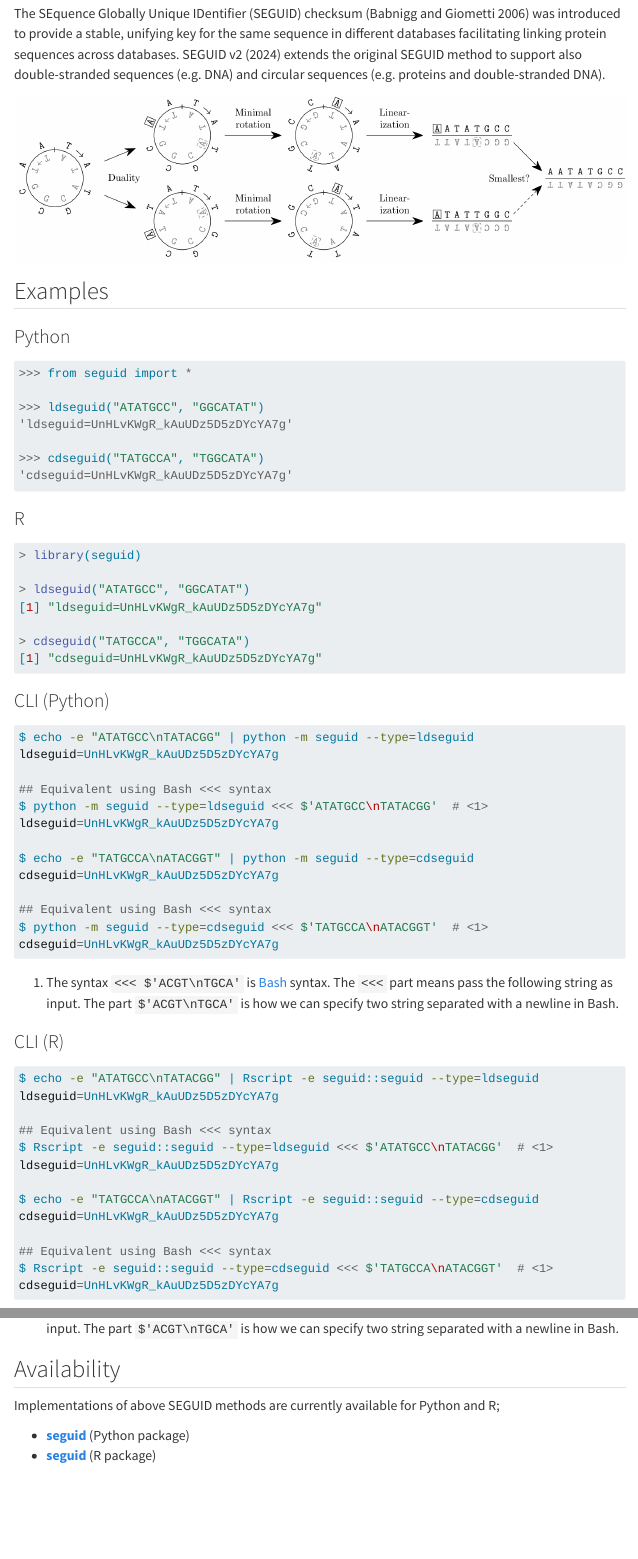
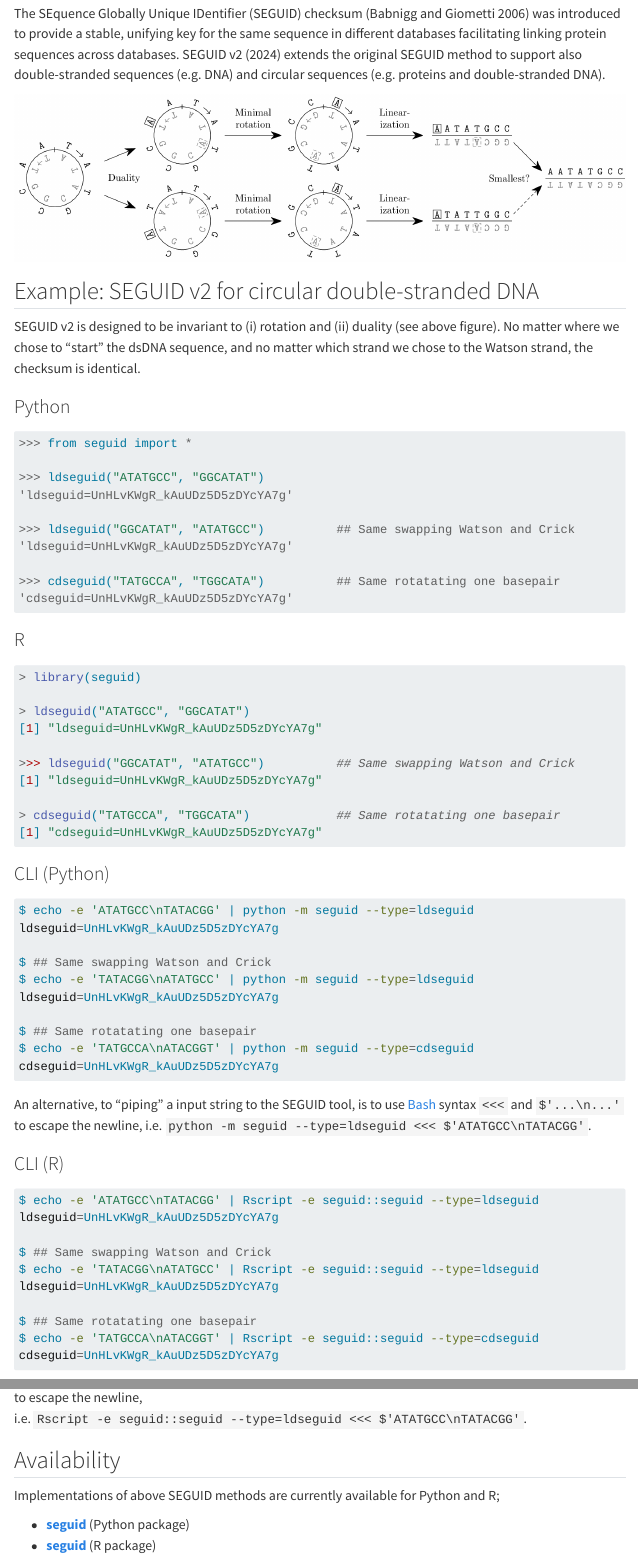
Before and after one commit to seguid/seguid.org, a Quarto document (index.qmd): the page in a window 1100 px wide, from 220 px down, and a second part further down, joined at a grey line. Rendered offline with R 4.5, knitr and Pandoc in place of Quarto, with nearby package versions; menus at the side of the page are left out.

Commit message:
CLI example: Use pipe in the example and mention the Bash <<< syntax as a comment below

````diff
--- a/index.qmd
+++ b/index.qmd
@@ -19,7 +19,12 @@ double-stranded sequences (e.g. DNA) and circular sequences
 ![](figures/cdseguid.png)
 
 
-## Examples
+## Example: SEGUID v2 for circular double-stranded DNA
+
+SEGUID v2 is designed to be invariant to (i) rotation and (ii) duality
+(see above figure). No matter where we chose to "start" the dsDNA
+sequence, and no matter which strand we chose to the Watson strand,
+the checksum is identical.
 
 ::: {.panel-tabset}
 
@@ -31,7 +36,10 @@ double-stranded sequences (e.g. DNA) and circular sequences
 >>> ldseguid("ATATGCC", "GGCATAT")
 'ldseguid=UnHLvKWgR_kAuUDz5D5zDYcYA7g'
 
->>> cdseguid("TATGCCA", "TGGCATA")
+>>> ldseguid("GGCATAT", "ATATGCC")          ## Same swapping Watson and Crick
+'ldseguid=UnHLvKWgR_kAuUDz5D5zDYcYA7g'
+
+>>> cdseguid("TATGCCA", "TGGCATA")          ## Same rotatating one basepair
 'cdseguid=UnHLvKWgR_kAuUDz5D5zDYcYA7g'
 ```
 
@@ -43,7 +51,10 @@ double-stranded sequences (e.g. DNA) and circular sequences
 > ldseguid("ATATGCC", "GGCATAT")
 [1] "ldseguid=UnHLvKWgR_kAuUDz5D5zDYcYA7g"
 
-> cdseguid("TATGCCA", "TGGCATA")
+>>> ldseguid("GGCATAT", "ATATGCC")          ## Same swapping Watson and Crick
+[1] "ldseguid=UnHLvKWgR_kAuUDz5D5zDYcYA7g"
+
+> cdseguid("TATGCCA", "TGGCATA")            ## Same rotatating one basepair
 [1] "cdseguid=UnHLvKWgR_kAuUDz5D5zDYcYA7g"
 ```
 
@@ -52,47 +63,42 @@ double-stranded sequences (e.g. DNA) and circular sequences
 
 
 ```sh
-$ echo -e "ATATGCC\nTATACGG" | python -m seguid --type=ldseguid
+$ echo -e 'ATATGCC\nTATACGG' | python -m seguid --type=ldseguid
 ldseguid=UnHLvKWgR_kAuUDz5D5zDYcYA7g
 
-## Equivalent using Bash <<< syntax
-$ python -m seguid --type=ldseguid <<< $'ATATGCC\nTATACGG'  # <1>
+$ ## Same swapping Watson and Crick
+$ echo -e 'TATACGG\nATATGCC' | python -m seguid --type=ldseguid
 ldseguid=UnHLvKWgR_kAuUDz5D5zDYcYA7g
 
-$ echo -e "TATGCCA\nATACGGT" | python -m seguid --type=cdseguid
-cdseguid=UnHLvKWgR_kAuUDz5D5zDYcYA7g
-
-## Equivalent using Bash <<< syntax
-$ python -m seguid --type=cdseguid <<< $'TATGCCA\nATACGGT'  # <1>
+$ ## Same rotatating one basepair
+$ echo -e 'TATGCCA\nATACGGT' | python -m seguid --type=cdseguid
 cdseguid=UnHLvKWgR_kAuUDz5D5zDYcYA7g
 ```
 
-1. The syntax `<<< $'ACGT\nTGCA'` is [Bash] syntax. The `<<<` part
-means pass the following string as input. The part `$'ACGT\nTGCA'` is
-how we can specify two string separated with a newline in Bash.
+An alternative, to "piping" a input string to the SEGUID tool, is to
+use [Bash] syntax `<<<` and `$'...\n...'` to escape the newline,
+i.e. `python -m seguid --type=ldseguid <<< $'ATATGCC\nTATACGG'`.
 
 
 ### CLI (R)
 
 ```sh
-$ echo -e "ATATGCC\nTATACGG" | Rscript -e seguid::seguid --type=ldseguid
+$ echo -e 'ATATGCC\nTATACGG' | Rscript -e seguid::seguid --type=ldseguid
 ldseguid=UnHLvKWgR_kAuUDz5D5zDYcYA7g
 
-## Equivalent using Bash <<< syntax
-$ Rscript -e seguid::seguid --type=ldseguid <<< $'ATATGCC\nTATACGG'  # <1>
+$ ## Same swapping Watson and Crick
+$ echo -e 'TATACGG\nATATGCC' | Rscript -e seguid::seguid --type=ldseguid
 ldseguid=UnHLvKWgR_kAuUDz5D5zDYcYA7g
 
-$ echo -e "TATGCCA\nATACGGT" | Rscript -e seguid::seguid --type=cdseguid
-cdseguid=UnHLvKWgR_kAuUDz5D5zDYcYA7g
-
-## Equivalent using Bash <<< syntax
-$ Rscript -e seguid::seguid --type=cdseguid <<< $'TATGCCA\nATACGGT'  # <1>
+$ ## Same rotatating one basepair
+$ echo -e 'TATGCCA\nATACGGT' | Rscript -e seguid::seguid --type=cdseguid
 cdseguid=UnHLvKWgR_kAuUDz5D5zDYcYA7g
 ```
 
-1. The syntax `<<< $'ACGT\nTGCA'` is [Bash] syntax. The `<<<` part
-means pass the following string as input. The part `$'ACGT\nTGCA'` is
-how we can specify two string separated with a newline in Bash.
+An alternative, to "piping" a input string to the SEGUID tool, is to
+use [Bash] syntax `<<<` and `$'...\n...'` to escape the newline,
+i.e. `Rscript -e seguid::seguid --type=ldseguid <<<
+$'ATATGCC\nTATACGG'`.
 
 :::
 
````
